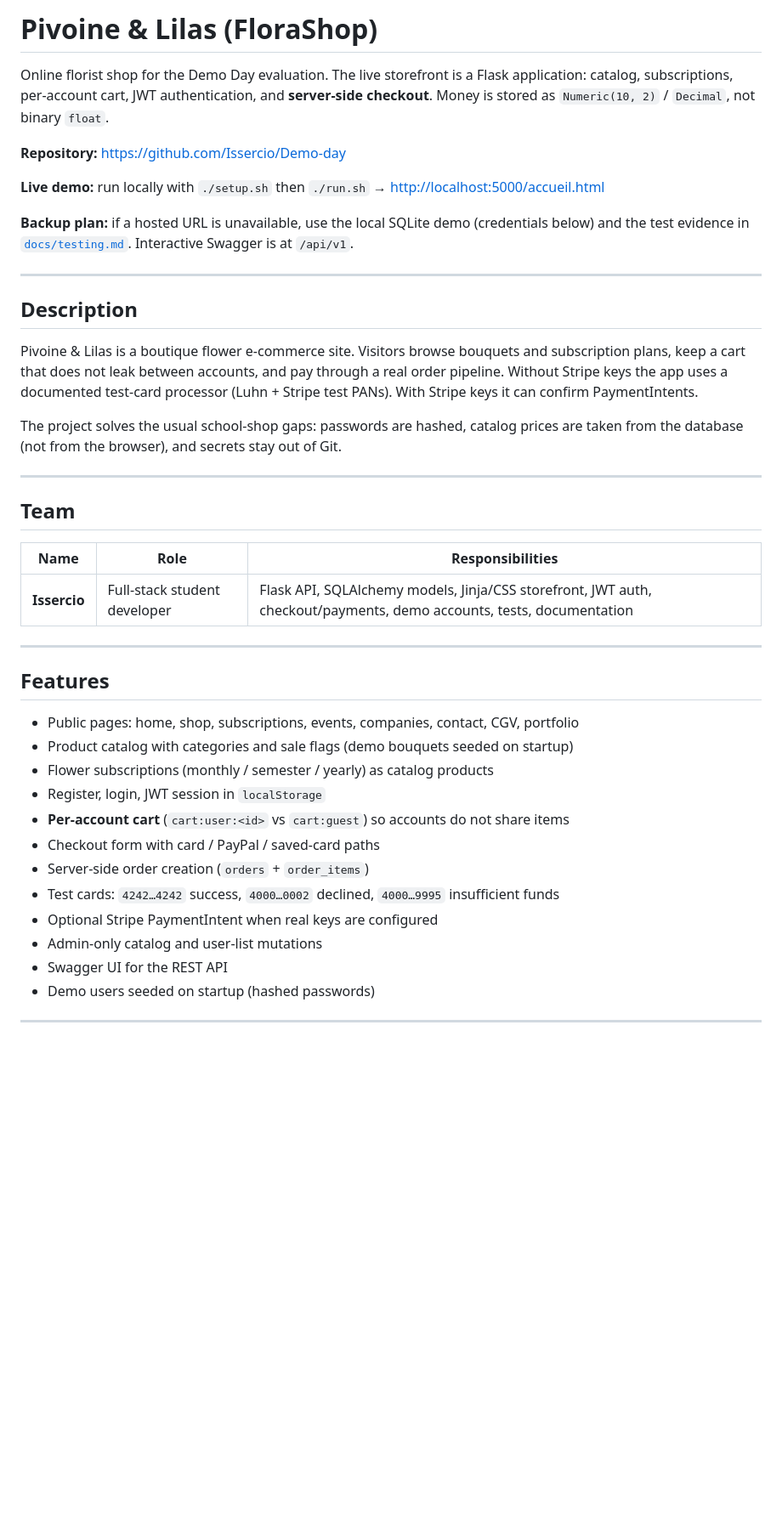
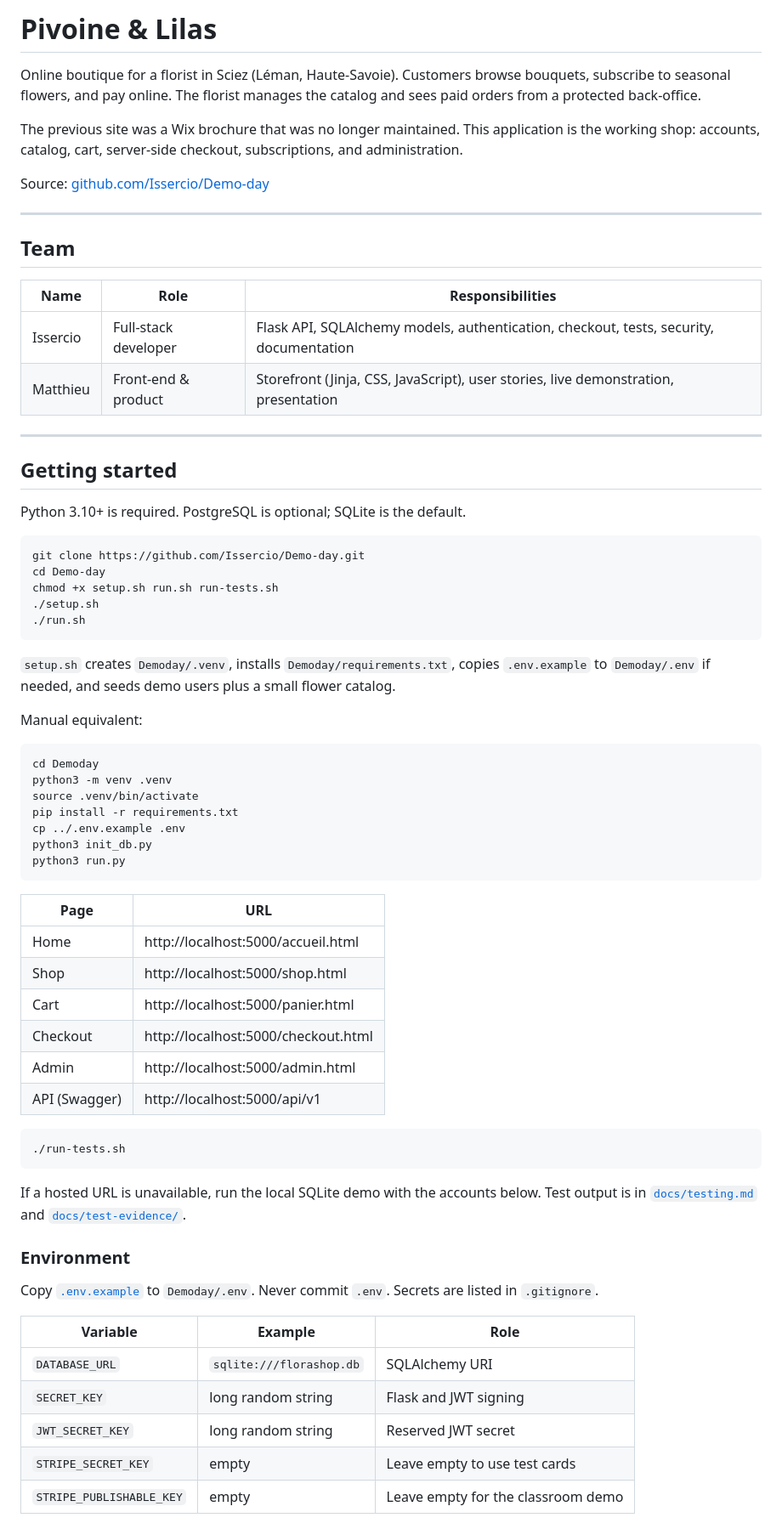
Before and after one commit to Issercio/Demo-day, a Markdown page: README.md, the part around one of its changes. Shown at 85% size. GitHub-like rendering; blank space fills up the shorter version.

````diff
--- a/README.md
+++ b/README.md
@@ -1,20 +1,10 @@
-# Pivoine & Lilas (FloraShop)
+# Pivoine & Lilas
 
-Online florist shop for the Demo Day evaluation. The live storefront is a Flask application: catalog, subscriptions, per-account cart, JWT authentication, and **server-side checkout**. Money is stored as `Numeric(10, 2)` / `Decimal`, not binary `float`.
+Online boutique for a florist in Sciez (Léman, Haute-Savoie). Customers browse bouquets, subscribe to seasonal flowers, and pay online. The florist manages the catalog and sees paid orders from a protected back-office.
 
-**Repository:** [https://github.com/Issercio/Demo-day](https://github.com/Issercio/Demo-day)
+The previous site was a Wix brochure that was no longer maintained. This application is the working shop: accounts, catalog, cart, server-side checkout, subscriptions, and administration.
 
-**Live demo:** run locally with `./setup.sh` then `./run.sh` → [http://localhost:5000/accueil.html](http://localhost:5000/accueil.html)
-
-**Backup plan:** if a hosted URL is unavailable, use the local SQLite demo (credentials below) and the test evidence in [`docs/testing.md`](docs/testing.md). Interactive Swagger is at `/api/v1`.
-
----
-
-## Description
-
-Pivoine & Lilas is a boutique flower e-commerce site. Visitors browse bouquets and subscription plans, keep a cart that does not leak between accounts, and pay through a real order pipeline. Without Stripe keys the app uses a documented test-card processor (Luhn + Stripe test PANs). With Stripe keys it can confirm PaymentIntents.
-
-The project solves the usual school-shop gaps: passwords are hashed, catalog prices are taken from the database (not from the browser), and secrets stay out of Git.
+Source: [github.com/Issercio/Demo-day](https://github.com/Issercio/Demo-day)
 
 ---
 
@@ -22,21 +12,61 @@ The project solves the usual school-shop gaps: passwords are hashed, catalog pri
 
 | Name | Role | Responsibilities |
 | --- | --- | --- |
-| **Issercio** | Full-stack student developer | Flask API, SQLAlchemy models, Jinja/CSS storefront, JWT auth, checkout/payments, demo accounts, tests, documentation |
+| Issercio | Full-stack developer | Flask API, SQLAlchemy models, authentication, checkout, tests, security, documentation |
+| Matthieu | Front-end & product | Storefront (Jinja, CSS, JavaScript), user stories, live demonstration, presentation |
 
 ---
 
-## Features
+## Getting started
 
-- Public pages: home, shop, subscriptions, events, companies, contact, CGV, portfolio
-- Product catalog with categories and sale flags (demo bouquets seeded on startup)
-- Flower subscriptions (monthly / semester / yearly) as catalog products
-- Register, login, JWT session in `localStorage`
-- **Per-account cart** (`cart:user:<id>` vs `cart:guest`) so accounts do not share items
-- Checkout form with card / PayPal / saved-card paths
-- Server-side order creation (`orders` + `order_items`)
-- Test cards: `4242…4242` success, `4000…0002` declined, `4000…9995` insufficient funds
-- Optional Stripe PaymentIntent when real keys are configured
-- Admin-only catalog and user-list mutations
-- Swagger UI for the REST API
-- Demo users seeded on startup (hashed passwords)
+Python 3.10+ is required. PostgreSQL is optional; SQLite is the default.
+
+```bash
+git clone https://github.com/Issercio/Demo-day.git
+cd Demo-day
+chmod +x setup.sh run.sh run-tests.sh
+./setup.sh
+./run.sh
+```
+
+`setup.sh` creates `Demoday/.venv`, installs `Demoday/requirements.txt`, copies `.env.example` to `Demoday/.env` if needed, and seeds demo users plus a small flower catalog.
+
+Manual equivalent:
+
+```bash
+cd Demoday
+python3 -m venv .venv
+source .venv/bin/activate
+pip install -r requirements.txt
+cp ../.env.example .env
+python3 init_db.py
+python3 run.py
+```
+
+| Page | URL |
+| --- | --- |
+| Home | http://localhost:5000/accueil.html |
+| Shop | http://localhost:5000/shop.html |
+| Cart | http://localhost:5000/panier.html |
+| Checkout | http://localhost:5000/checkout.html |
+| Admin | http://localhost:5000/admin.html |
+| API (Swagger) | http://localhost:5000/api/v1 |
+
+```bash
+./run-tests.sh
+```
+
+If a hosted URL is unavailable, run the local SQLite demo with the accounts below. Test output is in [`docs/testing.md`](docs/testing.md) and [`docs/test-evidence/`](docs/test-evidence/).
+
+### Environment
+
+Copy [`.env.example`](.env.example) to `Demoday/.env`. Never commit `.env`. Secrets are listed in `.gitignore`.
+
+| Variable | Example | Role |
+| --- | --- | --- |
+| `DATABASE_URL` | `sqlite:///florashop.db` | SQLAlchemy URI |
+| `SECRET_KEY` | long random string | Flask and JWT signing |
+| `JWT_SECRET_KEY` | long random string | Reserved JWT secret |
+| `STRIPE_SECRET_KEY` | empty | Leave empty to use test cards |
+| `STRIPE_PUBLISHABLE_KEY` | empty | Leave empty for the classroom demo |
+
````
Also changed, not shown: other parts of README.md (+182 -195 lines).
